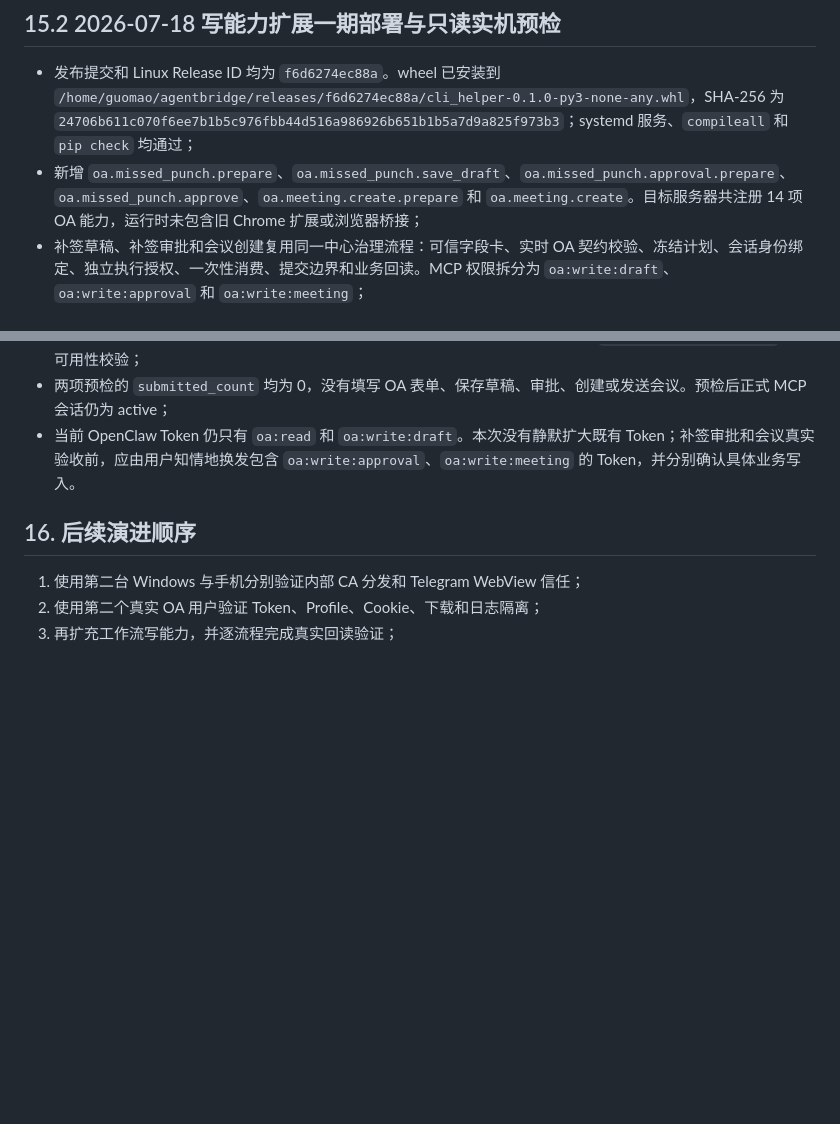
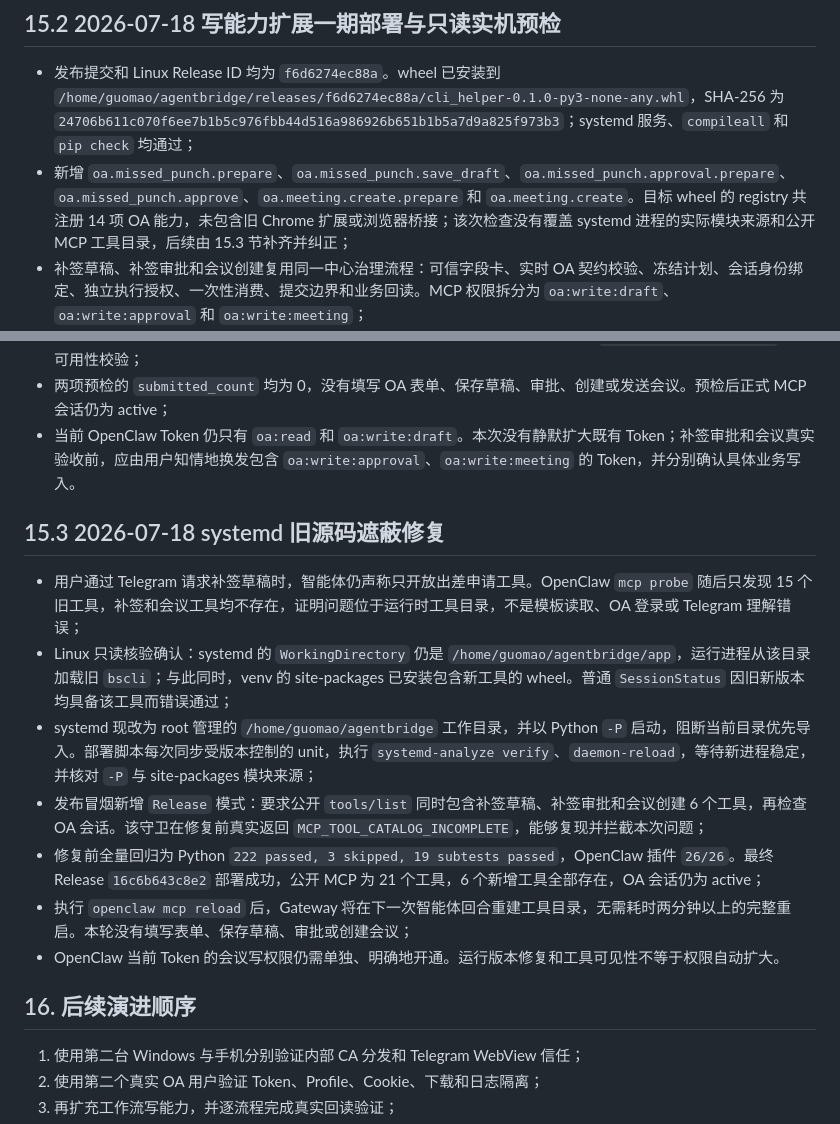
Before and after one commit to guomxin/cli-helper, a Markdown page: docs/current-deployment-plan.md, 2 parts joined by grey strips. GitHub-like rendering; blank space fills up the shorter version.

Commit message:
Document deployed runtime shadowing fix

```diff
--- a/docs/current-deployment-plan.md
+++ b/docs/current-deployment-plan.md
@@ -724,7 +724,7 @@ Test-NetConnection $AgentBridgeIp -Port 8780
 ## 15.2 2026-07-18 写能力扩展一期部署与只读实机预检
 
 - 发布提交和 Linux Release ID 均为 `f6d6274ec88a`。wheel 已安装到 `/home/guomao/agentbridge/releases/f6d6274ec88a/cli_helper-0.1.0-py3-none-any.whl`，SHA-256 为 `24706b611c070f6ee7b1b5c976fbb44d516a986926b651b1b5a7d9a825f973b3`；systemd 服务、`compileall` 和 `pip check` 均通过；
-- 新增 `oa.missed_punch.prepare`、`oa.missed_punch.save_draft`、`oa.missed_punch.approval.prepare`、`oa.missed_punch.approve`、`oa.meeting.create.prepare` 和 `oa.meeting.create`。目标服务器共注册 14 项 OA 能力，运行时未包含旧 Chrome 扩展或浏览器桥接；
+- 新增 `oa.missed_punch.prepare`、`oa.missed_punch.save_draft`、`oa.missed_punch.approval.prepare`、`oa.missed_punch.approve`、`oa.meeting.create.prepare` 和 `oa.meeting.create`。目标 wheel 的 registry 共注册 14 项 OA 能力，未包含旧 Chrome 扩展或浏览器桥接；该次检查没有覆盖 systemd 进程的实际模块来源和公开 MCP 工具目录，后续由 15.3 节补齐并纠正；
 - 补签草稿、补签审批和会议创建复用同一中心治理流程：可信字段卡、实时 OA 契约校验、冻结计划、会话身份绑定、独立执行授权、一次性消费、提交边界和业务回读。MCP 权限拆分为 `oa:write:draft`、`oa:write:approval` 和 `oa:write:meeting`；
 - 发布前全量验证为 `219 passed, 3 skipped, 19 subtests passed`，覆盖草稿不得发送、审批精确绑定 affair、会议冲突在写边界前拒绝、中文负载编码、登录页误分类、授权消费和 `RESULT_UNKNOWN` 等关键路径；
 - 用户重新登录后，正式 MCP `SessionStatus` 返回 active。服务器以同一加密会话执行真实 OA 无写入预检：补签模板 `-8494358180075582561` 与表单 `-3950641196724501449` 的字段、保存草稿按钮和禁止发送控制均通过校验；
@@ -732,6 +732,16 @@ Test-NetConnection $AgentBridgeIp -Port 8780
 - 两项预检的 `submitted_count` 均为 0，没有填写 OA 表单、保存草稿、审批、创建或发送会议。预检后正式 MCP 会话仍为 active；
 - 当前 OpenClaw Token 仍只有 `oa:read` 和 `oa:write:draft`。本次没有静默扩大既有 Token；补签审批和会议真实验收前，应由用户知情地换发包含 `oa:write:approval`、`oa:write:meeting` 的 Token，并分别确认具体业务写入。
 
+## 15.3 2026-07-18 systemd 旧源码遮蔽修复
+
+- 用户通过 Telegram 请求补签草稿时，智能体仍声称只开放出差申请工具。OpenClaw `mcp probe` 随后只发现 15 个旧工具，补签和会议工具均不存在，证明问题位于运行时工具目录，不是模板读取、OA 登录或 Telegram 理解错误；
+- Linux 只读核验确认：systemd 的 `WorkingDirectory` 仍是 `/home/guomao/agentbridge/app`，运行进程从该目录加载旧 `bscli`；与此同时，venv 的 site-packages 已安装包含新工具的 wheel。普通 `SessionStatus` 因旧新版本均具备该工具而错误通过；
+- systemd 现改为 root 管理的 `/home/guomao/agentbridge` 工作目录，并以 Python `-P` 启动，阻断当前目录优先导入。部署脚本每次同步受版本控制的 unit，执行 `systemd-analyze verify`、`daemon-reload`，等待新进程稳定，并核对 `-P` 与 site-packages 模块来源；
+- 发布冒烟新增 `Release` 模式：要求公开 `tools/list` 同时包含补签草稿、补签审批和会议创建 6 个工具，再检查 OA 会话。该守卫在修复前真实返回 `MCP_TOOL_CATALOG_INCOMPLETE`，能够复现并拦截本次问题；
+- 修复前全量回归为 Python `222 passed, 3 skipped, 19 subtests passed`，OpenClaw 插件 `26/26`。最终 Release `16c6b643c8e2` 部署成功，公开 MCP 为 21 个工具，6 个新增工具全部存在，OA 会话仍为 active；
+- 执行 `openclaw mcp reload` 后，Gateway 将在下一次智能体回合重建工具目录，无需耗时两分钟以上的完整重启。本轮没有填写表单、保存草稿、审批或创建会议；
+- OpenClaw 当前 Token 的会议写权限仍需单独、明确地开通。运行版本修复和工具可见性不等于权限自动扩大。
+
 ## 16. 后续演进顺序
 
 1. 使用第二台 Windows 与手机分别验证内部 CA 分发和 Telegram WebView 信任；
```
